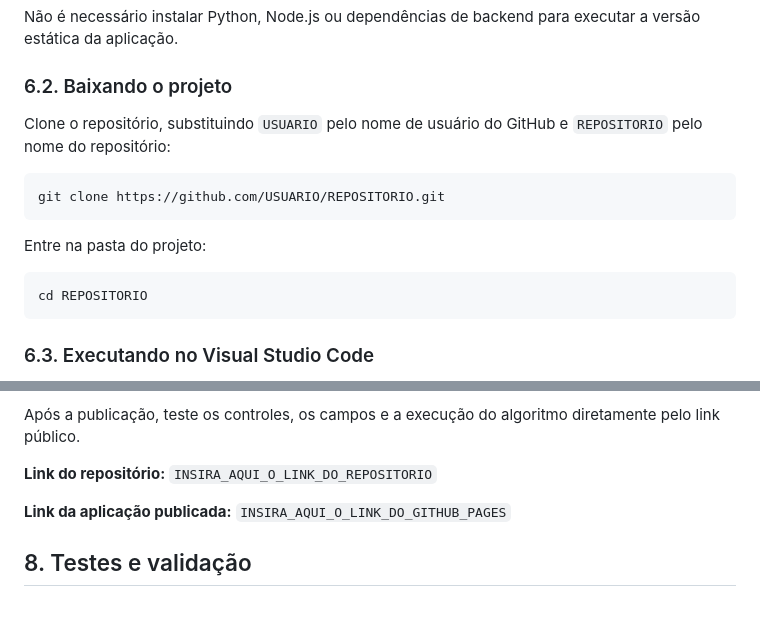
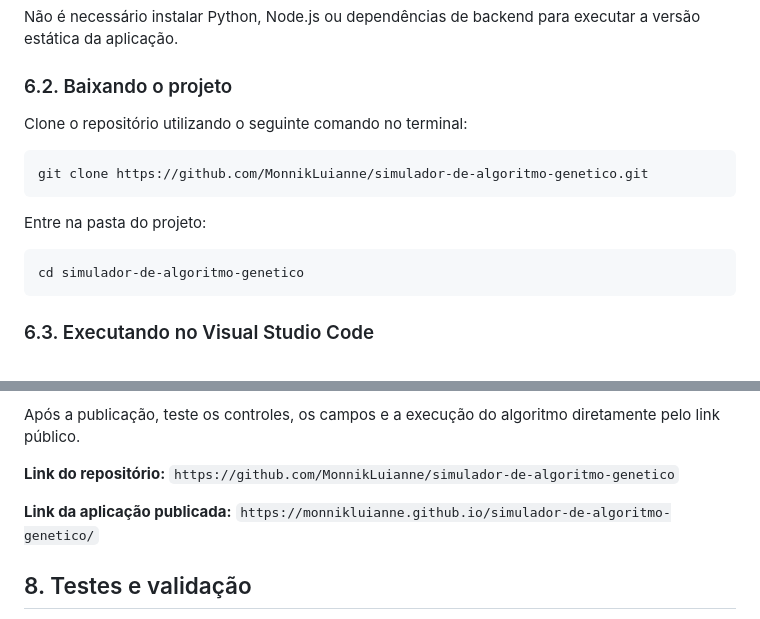
Before and after one commit to MonnikLuianne/simulador-de-algoritmo-genetico, a Markdown page: README.md, 2 parts joined by grey strips. Rendered like a GitHub page.

````diff
--- a/README.md
+++ b/README.md
@@ -271,16 +271,16 @@ Não é necessário instalar Python, Node.js ou dependências de backend para ex
 
 ### 6.2. Baixando o projeto
 
-Clone o repositório, substituindo `USUARIO` pelo nome de usuário do GitHub e `REPOSITORIO` pelo nome do repositório:
+Clone o repositório utilizando o seguinte comando no terminal:
 
 ```bash
-git clone https://github.com/USUARIO/REPOSITORIO.git
+git clone https://github.com/MonnikLuianne/simulador-de-algoritmo-genetico.git
 ```
 
 Entre na pasta do projeto:
 
 ```bash
-cd REPOSITORIO
+cd simulador-de-algoritmo-genetico
 ```
 
 ### 6.3. Executando no Visual Studio Code
@@ -325,9 +325,9 @@ Para publicar:
 
 Após a publicação, teste os controles, os campos e a execução do algoritmo diretamente pelo link público.
 
-**Link do repositório:** `INSIRA_AQUI_O_LINK_DO_REPOSITORIO`
+**Link do repositório:** `https://github.com/MonnikLuianne/simulador-de-algoritmo-genetico`
 
-**Link da aplicação publicada:** `INSIRA_AQUI_O_LINK_DO_GITHUB_PAGES`
+**Link da aplicação publicada:** `https://monnikluianne.github.io/simulador-de-algoritmo-genetico/`
 
 ## 8. Testes e validação
 
````
